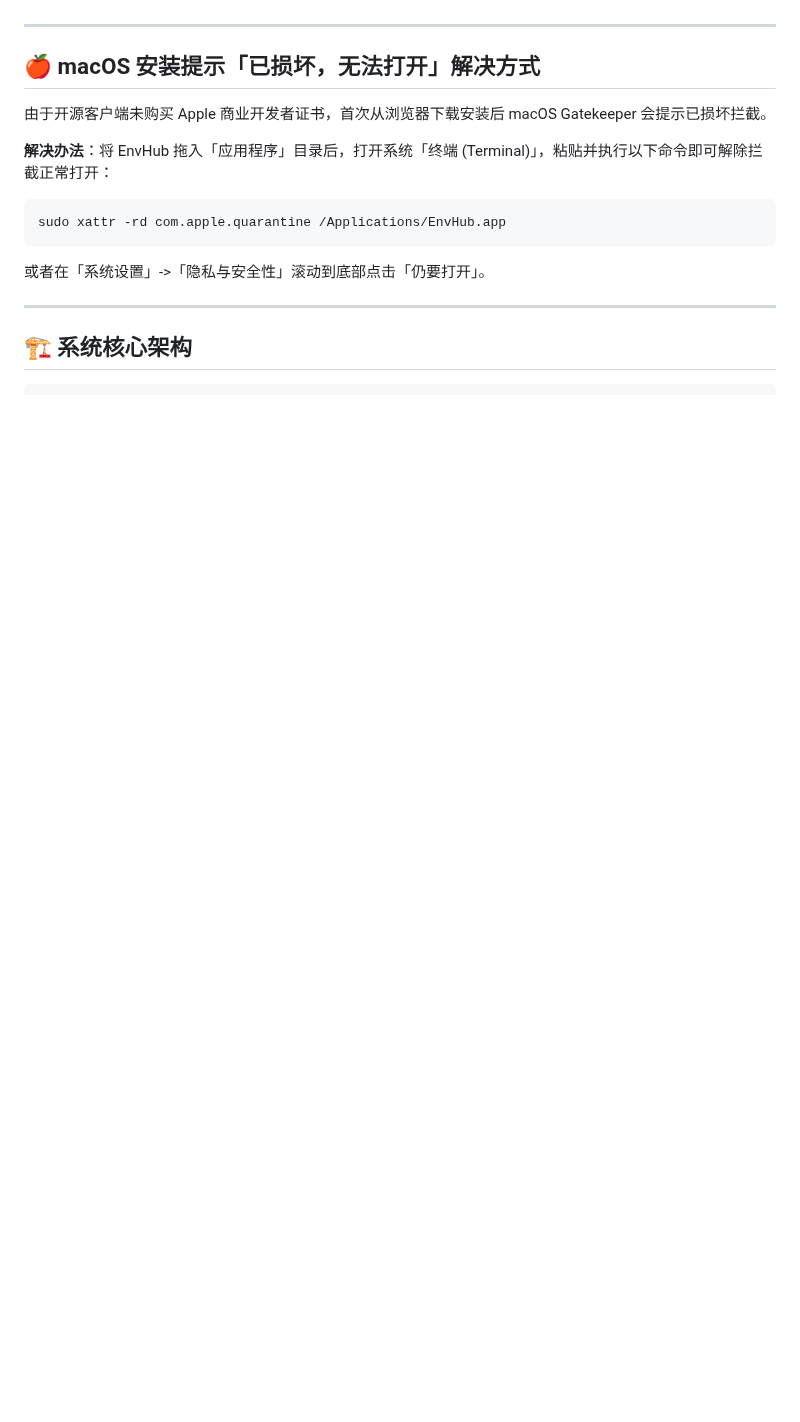
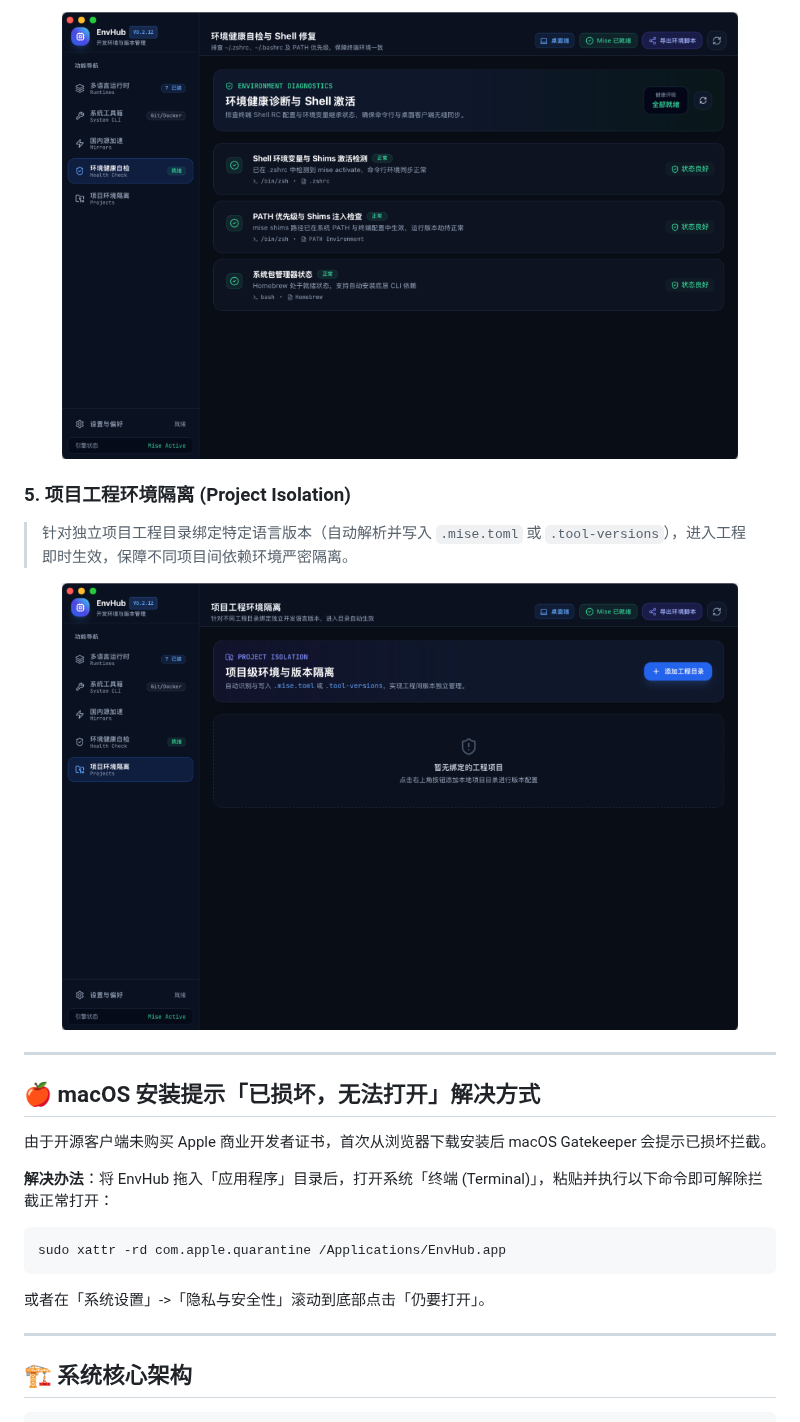
Before and after one commit to WnJee/EnvHub, a Markdown page: README.md, the part around one of its changes. Drawn GitHub-style; pictures changed too: docs/images/health-check.png (added), docs/images/project-isolation.png (added); blank space fills up the shorter version.

Commit message:
docs: add screenshots for the 5 core feature modules in README

```diff
--- a/README.md
+++ b/README.md
@@ -41,3 +70,13 @@ EnvHub 实现了**极低资源占用（常驻内存 ~30-50MB，安装包 ~10MB
+<div align="center">
+  <img src="docs/images/health-check.png" alt="环境健康自检与 Shell 修复" width="90%" />
+</div>
+
+### 5. 项目工程环境隔离 (Project Isolation)
+> 针对独立项目工程目录绑定特定语言版本（自动解析并写入 `.mise.toml` 或 `.tool-versions`），进入工程即时生效，保障不同项目间依赖环境严密隔离。
+
+<div align="center">
+  <img src="docs/images/project-isolation.png" alt="项目工程环境隔离" width="90%" />
+</div>
 
 ---
 
```
Also changed, not shown: other parts of README.md (+29 -0 lines), README_EN.md (+39 -0 lines), docs/images/mirrors.png (added), docs/images/runtimes.png (added), docs/images/system-tools.png (added).
